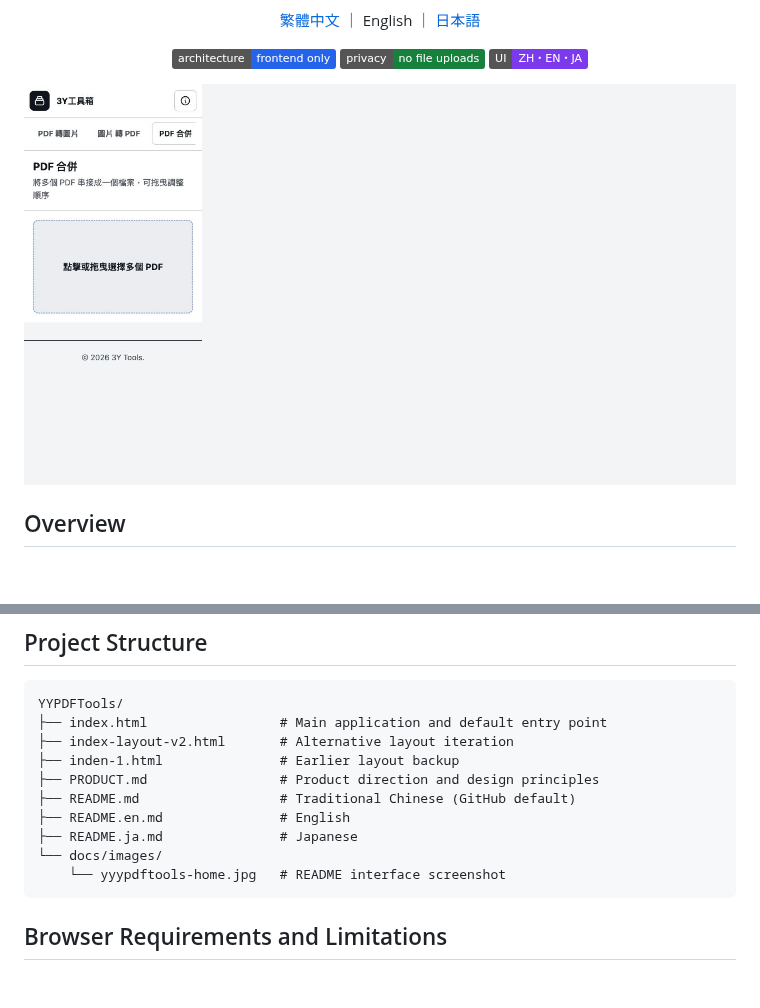
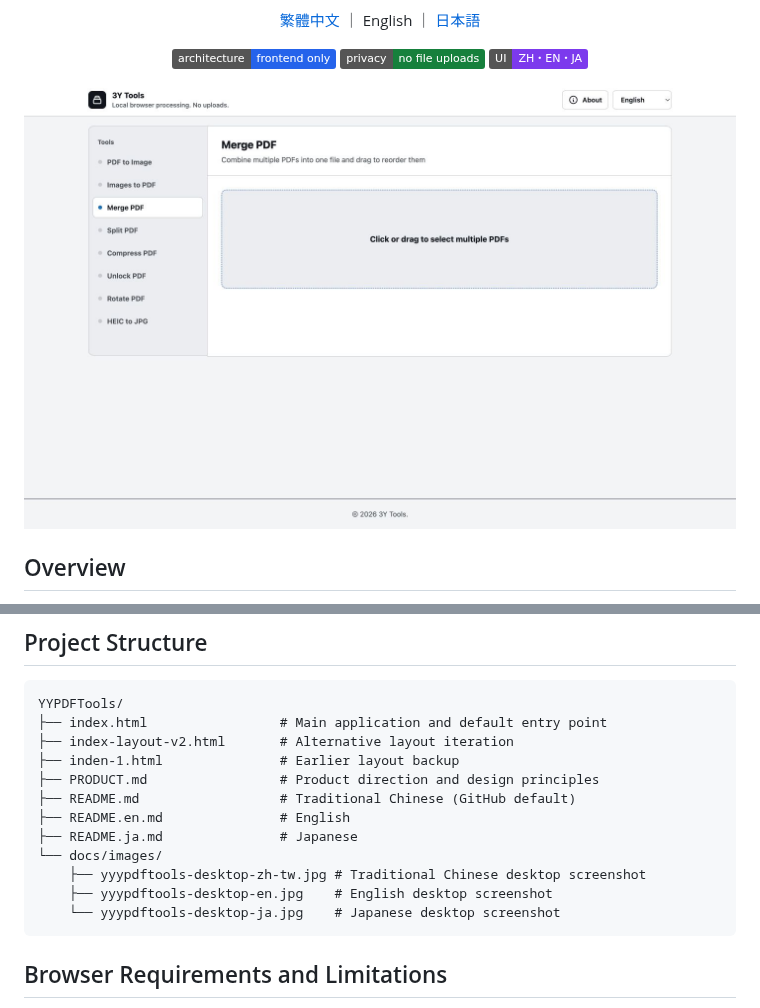
Before and after one commit to YenYuY/YYPDFTools, a Markdown page: README.en.md, 2 parts joined by grey strips. Drawn GitHub-style; pictures changed too: docs/images/yyypdftools-desktop-en.jpg (added), docs/images/yyypdftools-home.jpg (deleted); badges without logos; blank space fills up the shorter version.

````diff
--- a/README.en.md
+++ b/README.en.md
@@ -14,7 +14,7 @@
   <img alt="Three languages" src="https://img.shields.io/badge/UI-ZH・EN・JA-7c3aed">
 </p>
 
-![3Y Toolbox home screen in Traditional Chinese](docs/images/yyypdftools-home.jpg)
+![3Y Toolbox English desktop home screen](docs/images/yyypdftools-desktop-en.jpg)
 
 ## Overview
 
@@ -92,7 +92,9 @@ YYPDFTools/
 ├── README.en.md               # English
 ├── README.ja.md               # Japanese
 └── docs/images/
-    └── yyypdftools-home.jpg   # README interface screenshot
+    ├── yyypdftools-desktop-zh-tw.jpg # Traditional Chinese desktop screenshot
+    ├── yyypdftools-desktop-en.jpg    # English desktop screenshot
+    └── yyypdftools-desktop-ja.jpg    # Japanese desktop screenshot
 ```
 
 ## Browser Requirements and Limitations
````
Also changed, not shown: README.ja.md (+4 -2 lines), README.md (+4 -2 lines), docs/images/yyypdftools-desktop-ja.jpg (added), docs/images/yyypdftools-desktop-zh-tw.jpg (added).
